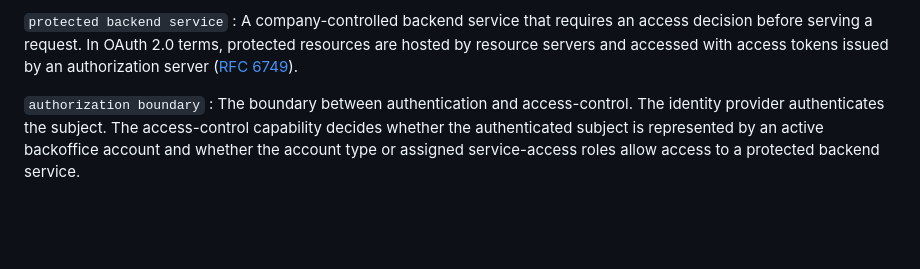
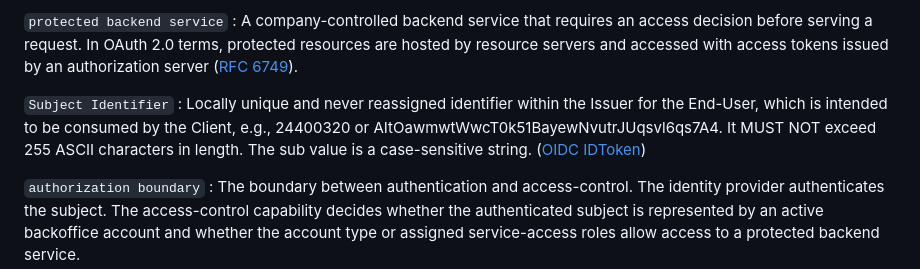
Before and after one commit to panaC/edrlab-backoffice-auth-study, a Markdown page: FEATURE-REQUIREMENTS.md, the part around the change. Rendered like a GitHub page; blank space fills up the shorter version.

Commit message:
add subject identifier definition

```diff
--- a/FEATURE-REQUIREMENTS.md
+++ b/FEATURE-REQUIREMENTS.md
@@ -38,6 +38,9 @@ The system must provide a simple, secure, and auditable way to manage backoffice
 
 `protected backend service`
 : A company-controlled backend service that requires an access decision before serving a request. In OAuth 2.0 terms, protected resources are hosted by resource servers and accessed with access tokens issued by an authorization server ([RFC 6749](https://www.rfc-editor.org/rfc/rfc6749)).
+
+`Subject Identifier`
+: Locally unique and never reassigned identifier within the Issuer for the End-User, which is intended to be consumed by the Client, e.g., 24400320 or AItOawmwtWwcT0k51BayewNvutrJUqsvl6qs7A4. It MUST NOT exceed 255 ASCII characters in length. The sub value is a case-sensitive string. ([OIDC IDToken](https://openid.net/specs/openid-connect-basic-1_0.html#IDToken))
 
 `authorization boundary`
 : The boundary between authentication and access-control. The identity provider authenticates the subject. The access-control capability decides whether the authenticated subject is represented by an active backoffice account and whether the account type or assigned service-access roles allow access to a protected backend service.
```
